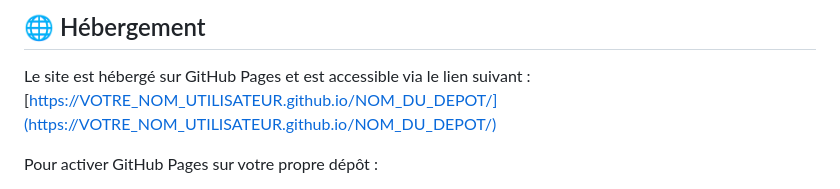
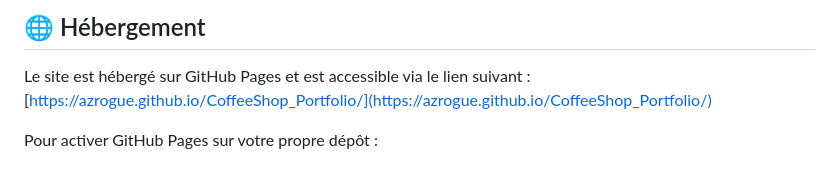
Before and after one commit to Azrogue/CoffeeShop_Portfolio, a Markdown page: README.md, the part around the change printed below. Drawn GitHub-style.

```diff
--- a/README.md
+++ b/README.md
@@ -42,7 +42,7 @@ Ce projet est un site statique et ne nécessite pas d'installation complexe.
 ## 🌐 Hébergement
 
 Le site est hébergé sur GitHub Pages et est accessible via le lien suivant :
-[https://VOTRE_NOM_UTILISATEUR.github.io/NOM_DU_DEPOT/](https://VOTRE_NOM_UTILISATEUR.github.io/NOM_DU_DEPOT/)
+[https://azrogue.github.io/CoffeeShop_Portfolio/](https://azrogue.github.io/CoffeeShop_Portfolio/)
 
 Pour activer GitHub Pages sur votre propre dépôt :
 1.  Allez dans l'onglet "Settings" (Paramètres) de votre dépôt.
```
Also changed, not shown: other parts of README.md (+1 -1 lines).
